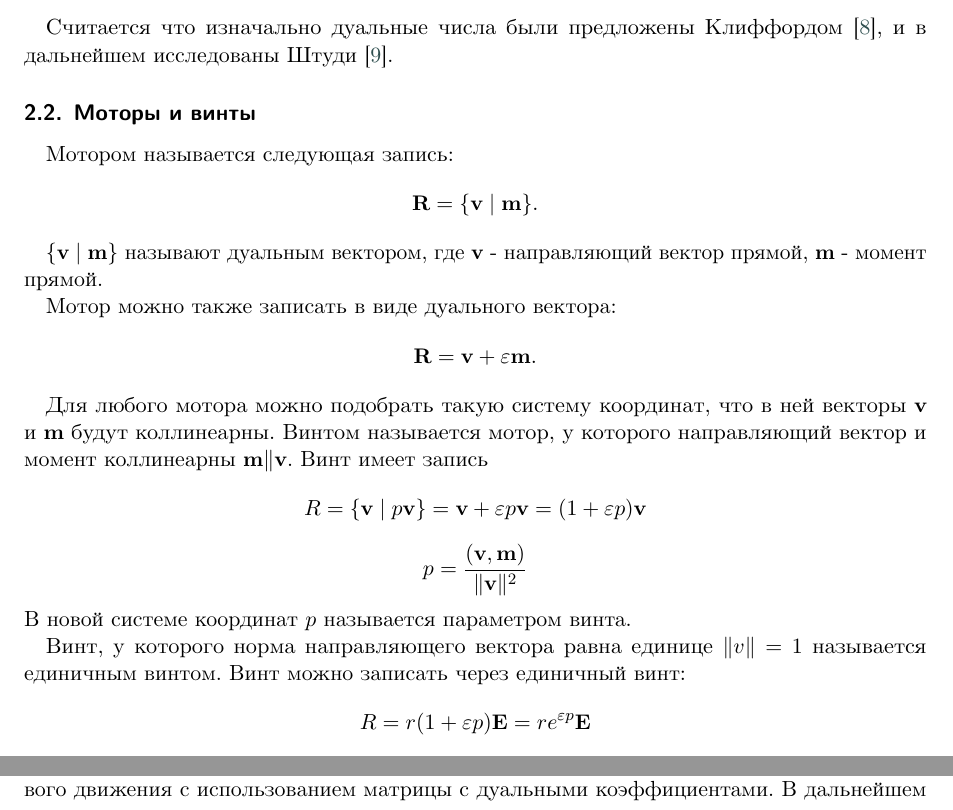
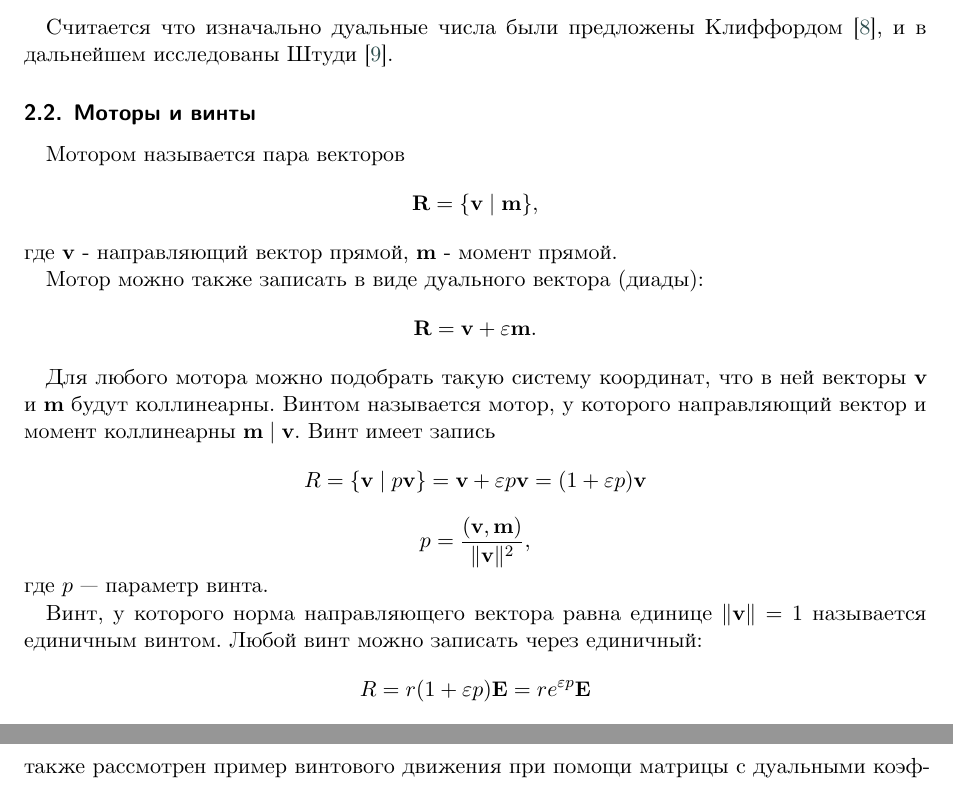
Before and after one commit to mascomen4/screw_motion_notes, a LaTeX document (Тезисы/РУДН 2025/main.tex): two parts of pages 2 and 4 of 5 before the commit and two parts of pages 2 and 5 of 5 after it, joined at a grey line, cut so that both start at the same text. The pictures show the PDF file Тезисы/РУДН 2025/main.pdf that the author committed with the source.

Commit message:
Небольшие правки тезиса

```diff
--- a/Тезисы/РУДН 2025/main.tex
+++ b/Тезисы/РУДН 2025/main.tex
@@ -140,7 +140,7 @@ email=gevorkyan-mn@rudn.ru,
 
 \subsection{Моторы и винты}
 
-Мотором называется следующая запись:
+Мотором называется пара векторов
 \begin{equation*}
-  \mathbf{R} = \{ \mathbf{v} \mid \mathbf{m} \}.
+  \mathbf{R} = \{ \mathbf{v} \mid \mathbf{m} \},
 \end{equation*}
@@ -147,23 +148,20 @@ email=gevorkyan-mn@rudn.ru,
 
-$\{\mathbf{v} \mid \mathbf{m}\}$ называют дуальным вектором, где $\mathbf{v}$ - направляющий вектор прямой,
- $\mathbf{m}$ - момент прямой.
-
-Мотор можно также записать в виде дуального вектора:
+Мотор можно также записать в виде дуального вектора (диады):
 \begin{equation*}
   \mathbf{R} = \mathbf{v} + \varepsilon \mathbf{m}.
 \end{equation*}
 
 Для любого мотора можно подобрать такую систему координат, что в ней векторы $\mathbf{v}$ и $\mathbf{m}$ будут коллинеарны.
-Винтом называется мотор, у которого направляющий вектор и момент коллинеарны $\mathbf{m} \| \mathbf{v}$. Винт имеет запись
+Винтом называется мотор, у которого направляющий вектор и момент коллинеарны $\mathbf{m} \mid \mathbf{v}$. Винт имеет запись
 \begin{equation*}
   R = \{ \mathbf{v} \mid p\mathbf{v} \} = \mathbf{v} + \varepsilon p \mathbf{v} = (1+\varepsilon p)\mathbf{v}
 \end{equation*}
 \begin{equation*}
-  p=\frac{(\mathbf{v}, \mathbf{m})}{\| \mathbf{v} \|^2}
+  p=\frac{(\mathbf{v}, \mathbf{m})}{\| \mathbf{v} \|^2},
 \end{equation*}
-В новой системе координат $p$ называется параметром винта.
+где $p$ --- параметр винта.
 
-Винт, у которого норма направляющего вектора равна единице $\| v \| = 1$ называется единичным винтом. Винт можно записать через единичный винт:
+Винт, у которого норма направляющего вектора равна единице $\| \mathbf{v} \| = 1$ называется единичным винтом. Любой винт можно записать через единичный:
 \begin{equation*}
   R = r(1+\varepsilon p)\mathbf{E} = r e^{\varepsilon p}\mathbf{E}
 \end{equation*}
@@ -312,4 +310,3 @@ $\mathbf{l} = (1,1,0)^T + \varepsilon (0,0,0)^T = 1 i + 1 j = \mathbf{e}_x + \ma
 
 \section{Заключение}
 В данном тезисе был рассмотрен первый заявленный подход: винтовое движения с использованием матричного метода.
-Была приведена теория и рассмотрен пример винтового движения с использованием матрицы с дуальными коэффициентами.
```
Also changed, not shown: Тезисы/РУДН 2025/main.bbl (deleted), Тезисы/РУДН 2025/main.pdf, Тезисы/РУДН 2025/main.tex (7 more changed lines), 9 other files.
